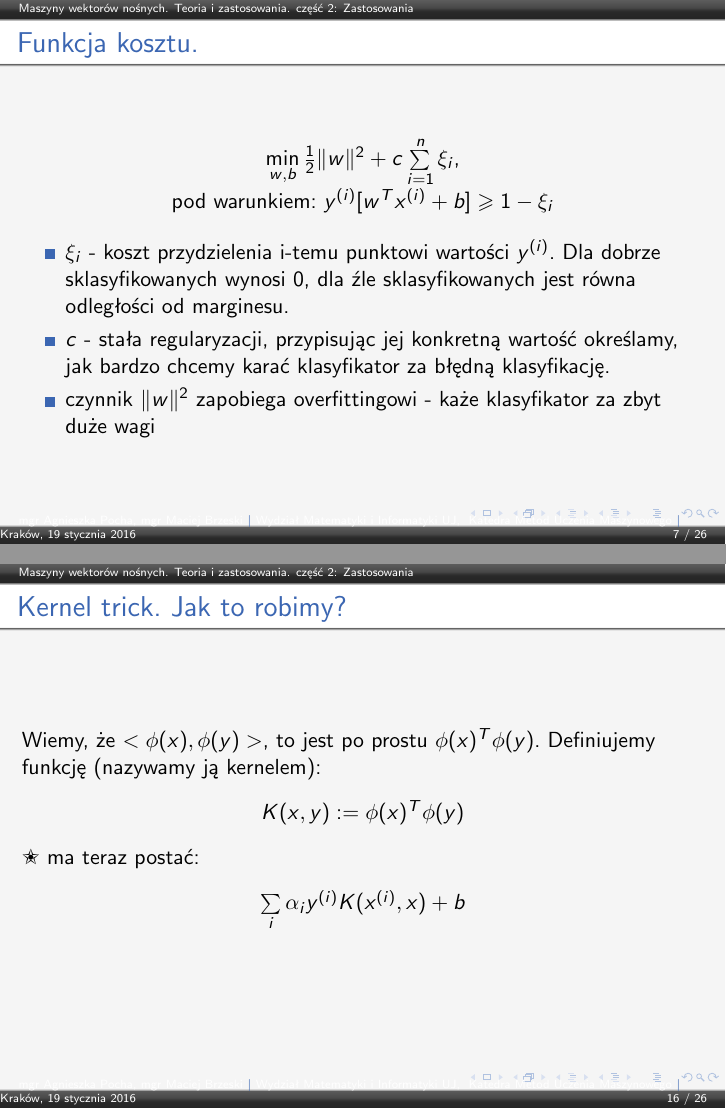
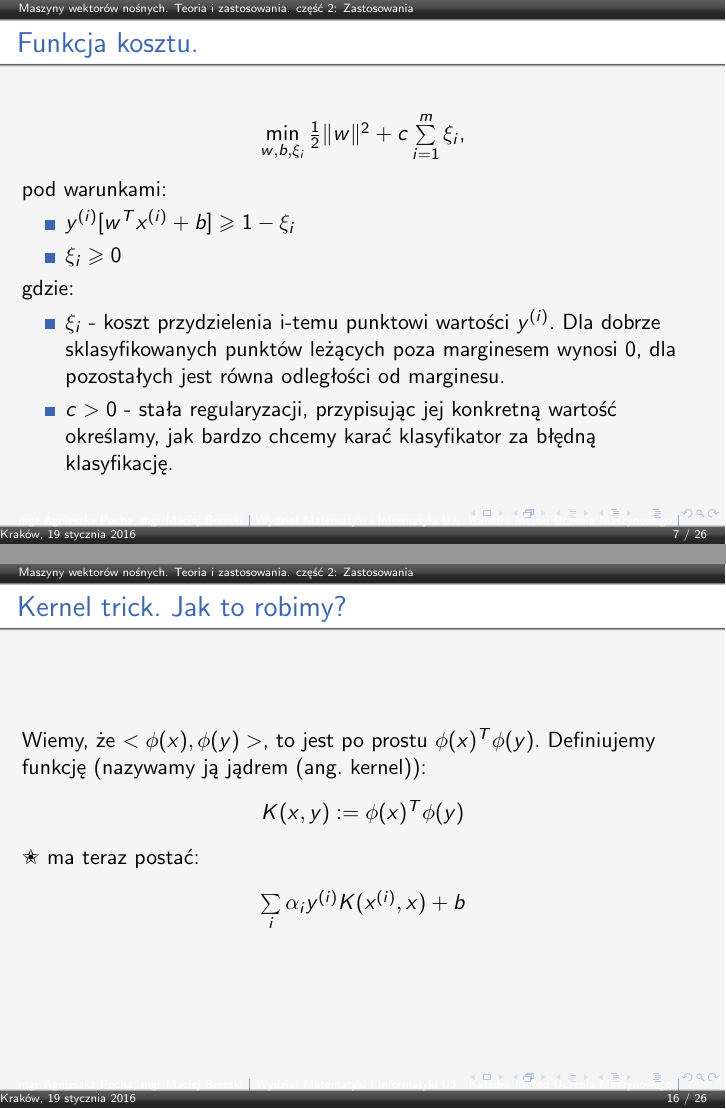
Before and after one commit to Lamiane/presentations, LaTeX slides (2016-01-SVMs_sem_matematyka_stosowana/example.tex): pages 7 and 16 of 26, joined at a grey line. Compiled offline with pdfLaTeX.

Commit message:
fixing bugs SVMs

```diff
--- a/2016-01-SVMs_sem_matematyka_stosowana/example.tex
+++ b/2016-01-SVMs_sem_matematyka_stosowana/example.tex
@@ -93,22 +93,19 @@ $x^{(i)}$ - to są właśnie tytułowe wektory nośne
 \frametitle{Funkcja kosztu.}
 
 \begin{center}
-$\min\limits_{w,b}\frac{1}{2}\|w\|^2+c\sum\limits_{i=1}^n\xi_i$,
+$\min\limits_{w,b, \xi_i}\frac{1}{2}\|w\|^2+c\sum\limits_{i=1}^m\xi_i$,
+\end{center}
 
-pod warunkiem: $y^{(i)}[w^Tx^{(i)}+b] \geqslant 1-\xi_i $
-\end{center}
-% * <agnieszka.pocha@uj.edu.pl> 2016-01-16T21:53:55.102Z:
-%
-% co to jest to \xi_i? to to cosik sprytnego było...
-% koszt przydzielenia i-temu punktowi wartości y_i. Dla punktów dobrze sklasyfikowanych jest 0, dla pozostałych - odległość od marginesu
-% ^.
+pod warunkami:
+\begin{itemize}
+\item $y^{(i)}[w^Tx^{(i)}+b] \geqslant 1-\xi_i $
+\item $\xi_i \geqslant 0$
+\end{itemize}
+gdzie:
+\begin{itemize}
+\item $\xi_i$ - koszt przydzielenia i-temu punktowi wartości $y^{(i)}$. Dla dobrze sklasyfikowanych punktów leżących poza marginesem wynosi 0, dla pozostałych jest równa odległości od marginesu.
 
-\begin{itemize}
-\item $\xi_i$ - koszt przydzielenia i-temu punktowi wartości $y^{(i)}$. Dla dobrze sklasyfikowanych wynosi 0, dla źle sklasyfikowanych jest równa odległości od marginesu.
-
-\item $c$ - stała regularyzacji, przypisując jej konkretną wartość określamy, jak bardzo chcemy karać klasyfikator za błędną klasyfikację.
-
-\item czynnik $\|w\|^2$ zapobiega overfittingowi - każe klasyfikator za zbyt duże wagi
+\item $c>0$ - stała regularyzacji, przypisując jej konkretną wartość określamy, jak bardzo chcemy karać klasyfikator za błędną klasyfikację.
 \end{itemize}
 
 
@@ -219,7 +216,7 @@ Wyliczenie $\phi(x)$ może być trudne/czasochłonne/niemożliwe, ale okazuje si
 
 \begin{frame}
 \frametitle{Kernel trick. Jak to robimy?}
-Wiemy, że $<\phi(x), \phi(y)>$, to jest po prostu $\phi(x)^T\phi(y)$. Definiujemy funkcję (nazywamy ją kernelem):
+Wiemy, że $<\phi(x), \phi(y)>$, to jest po prostu $\phi(x)^T\phi(y)$. Definiujemy funkcję (nazywamy ją jądrem (ang. kernel)):
 \begin{center}
 $K(x, y):=\phi(x)^T \phi(y)$
 \end{center}
```
Also changed, not shown: 2016-01-SVMs_sem_matematyka_stosowana/maszyny-wektorow-nosnych.pdf, 2016-01-SVMs_sem_matematyka_stosowana/example.tex (16 more changed lines).
